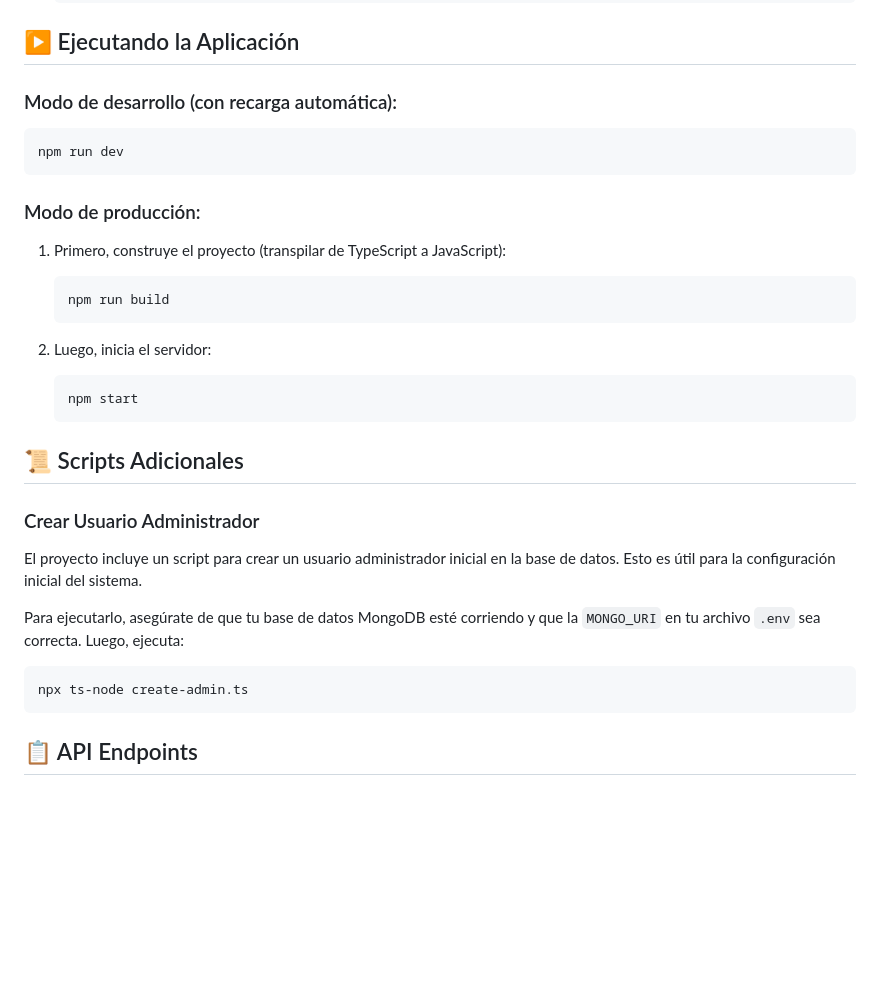
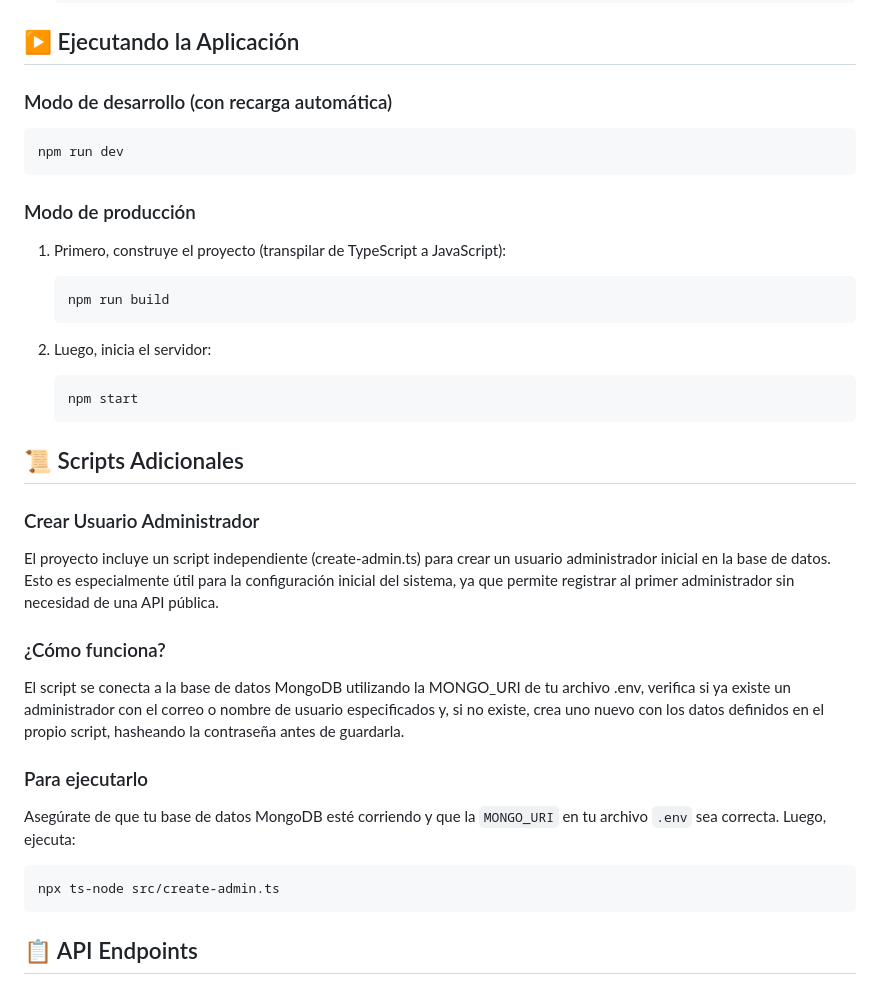
Before and after one commit to stevenrq/monitoring_system, a Markdown page: README.md, the part around the change. GitHub-like rendering; blank space fills up the shorter version.

Commit message:
Se actualiza la documentación en README.md para clarificar el uso del script create-admin y su conexión a la base de datos.

````diff
--- a/README.md
+++ b/README.md
@@ -101,13 +101,13 @@ Asegúrate de tener instalado lo siguiente:
 
 ## ▶️ Ejecutando la Aplicación
 
-### Modo de desarrollo (con recarga automática):
+### Modo de desarrollo (con recarga automática)
 
 ```bash
 npm run dev
 ```
 
-### Modo de producción:
+### Modo de producción
 
 1. Primero, construye el proyecto (transpilar de TypeScript a JavaScript):
 
@@ -125,14 +125,19 @@ npm run dev
 
 ### Crear Usuario Administrador
 
-El proyecto incluye un script para crear un usuario administrador inicial en la base de datos. Esto es útil para la
-configuración inicial del sistema.
+El proyecto incluye un script independiente (create-admin.ts) para crear un usuario administrador inicial en la base de datos. Esto es especialmente útil para la configuración inicial del sistema, ya que permite registrar al primer administrador sin necesidad de una API pública.
 
-Para ejecutarlo, asegúrate de que tu base de datos MongoDB esté corriendo y que la `MONGO_URI` en tu archivo `.env` sea
+### ¿Cómo funciona?
+
+El script se conecta a la base de datos MongoDB utilizando la MONGO_URI de tu archivo .env, verifica si ya existe un administrador con el correo o nombre de usuario especificados y, si no existe, crea uno nuevo con los datos definidos en el propio script, hasheando la contraseña antes de guardarla.
+
+### Para ejecutarlo
+
+Asegúrate de que tu base de datos MongoDB esté corriendo y que la `MONGO_URI` en tu archivo `.env` sea
 correcta. Luego, ejecuta:
 
 ```bash
-npx ts-node create-admin.ts
+npx ts-node src/create-admin.ts
 ```
 
 ## 📋 API Endpoints
````
